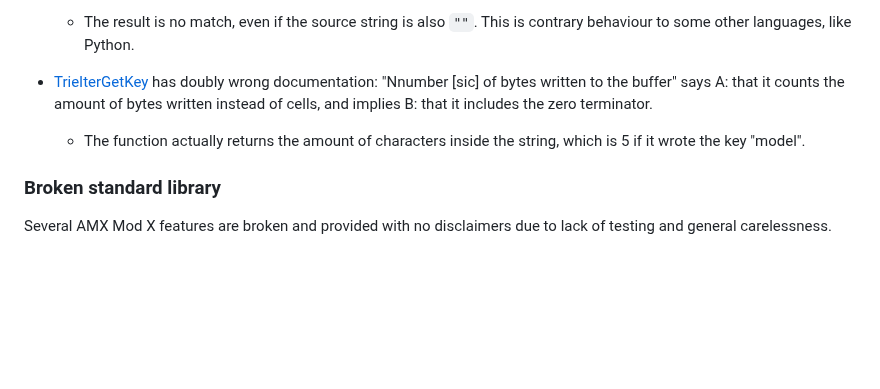
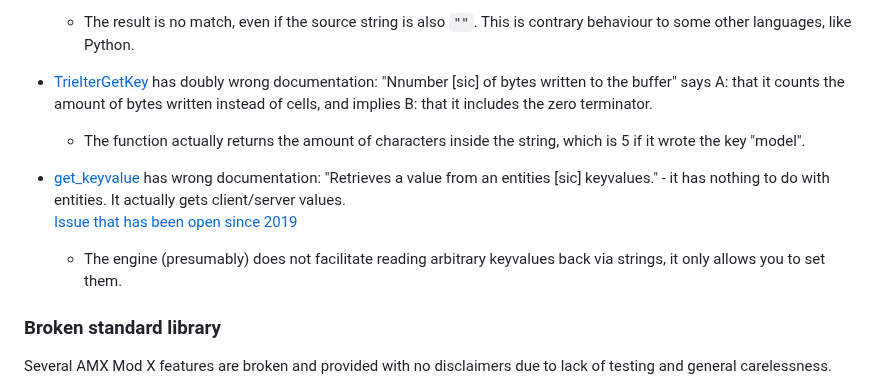
Before and after one commit to TFC-Developers/skillzworld_public, a Markdown page: Small of Shame.md, the part around the change. Drawn GitHub-style; blank space fills up the shorter version.

```diff
--- a/Small of Shame.md
+++ b/Small of Shame.md
@@ -110,6 +110,10 @@ Complaint: https://forums.alliedmods.net/showthread.php?t=138244
 - [TrieIterGetKey](https://www.amxmodx.org/api/celltrie/TrieIterGetKey) has doubly wrong documentation: "Nnumber [sic] of bytes written to the buffer" says A: that it counts the amount of bytes written instead of cells, and implies B: that it includes the zero terminator.
 	- The function actually returns the amount of characters inside the string, which is 5 if it wrote the key "model".
 
+- [get_keyvalue](https://www.amxmodx.org/api/engine/get_keyvalue) has wrong documentation: "Retrieves a value from an entities [sic] keyvalues." - it has nothing to do with entities. It actually gets client/server values.
+[Issue that has been open since 2019](https://github.com/alliedmodders/amxmodx/issues/745)
+	- The engine (presumably) does not facilitate reading arbitrary keyvalues back via strings, it only allows you to set them.
+
 ### Broken standard library
 Several AMX Mod X features are broken and provided with no disclaimers due to lack of testing and general carelessness.
 
```
